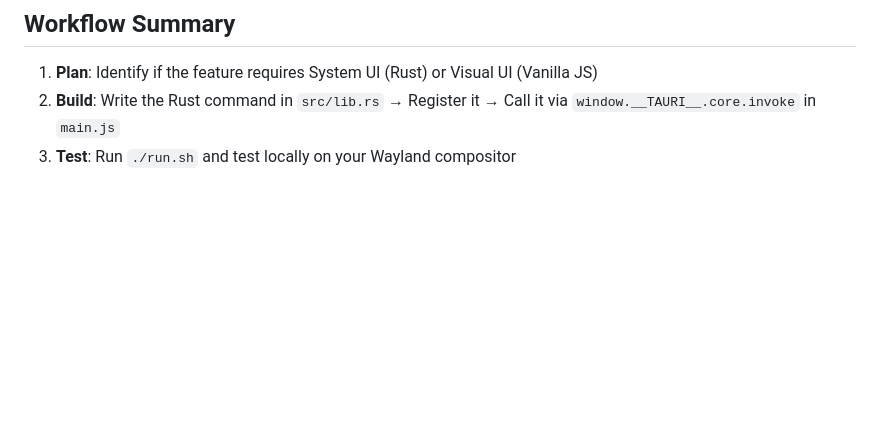
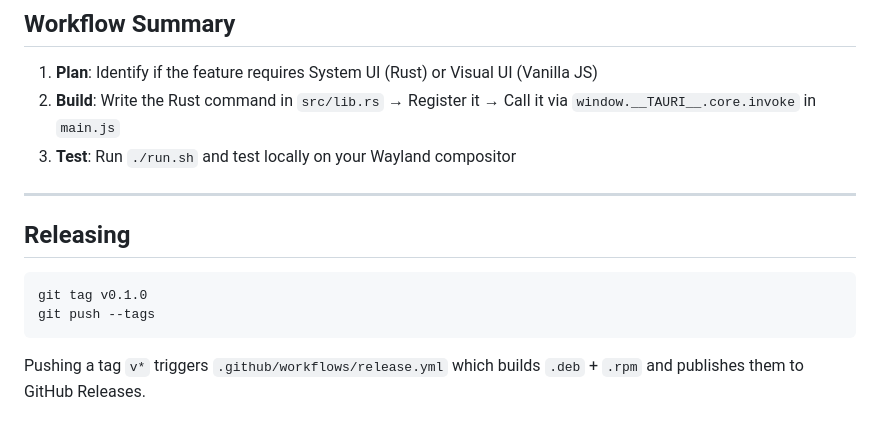
Before and after one commit to TraiNguyenVan/vibe-voice, a Markdown page: AGENTS.md, the part around the change. Drawn GitHub-style; blank space fills up the shorter version.

Commit message:
docs: add releasing section to AGENTS.md

````diff
--- a/AGENTS.md
+++ b/AGENTS.md
@@ -157,3 +157,14 @@ Loaded at startup via `dotenvy::from_path()` pointing to the parent of `src-taur
 1. **Plan**: Identify if the feature requires System UI (Rust) or Visual UI (Vanilla JS)
 2. **Build**: Write the Rust command in `src/lib.rs` → Register it → Call it via `window.__TAURI__.core.invoke` in `main.js`
 3. **Test**: Run `./run.sh` and test locally on your Wayland compositor
+
+---
+
+## Releasing
+
+```bash
+git tag v0.1.0
+git push --tags
+```
+
+Pushing a tag `v*` triggers `.github/workflows/release.yml` which builds `.deb` + `.rpm` and publishes them to GitHub Releases.
````
